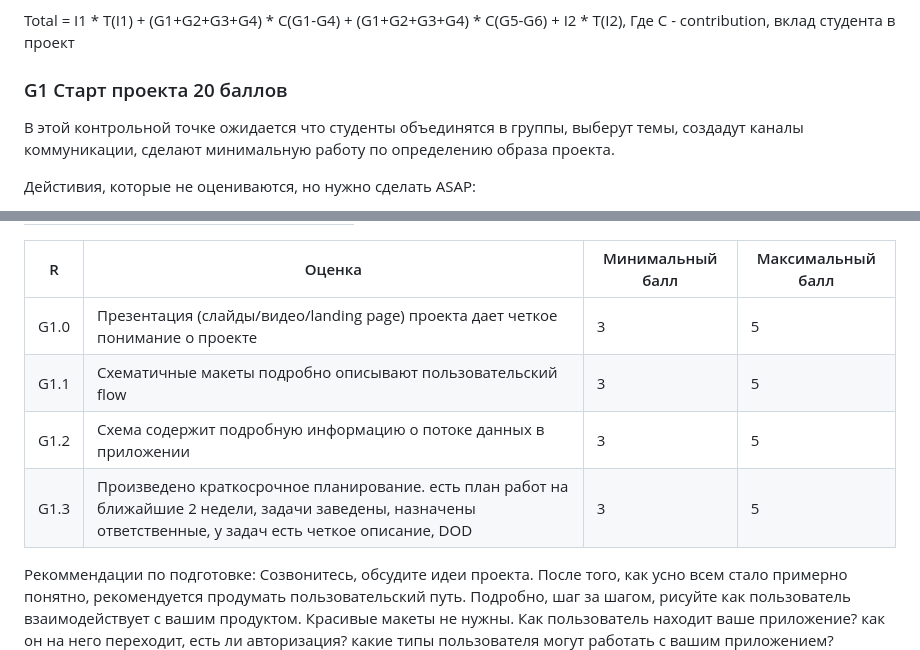
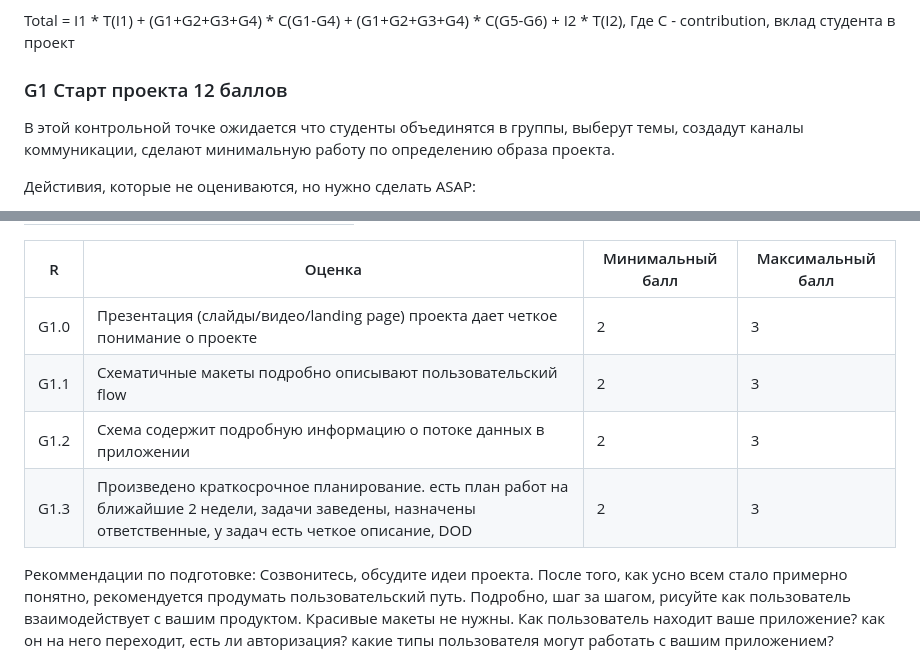
Before and after one commit to stepancar-web-programming/readme, a Markdown page: PROJECT.md, 2 parts joined by grey strips. Rendered like a GitHub page.

Commit message:
Revise G1 scoring from 20 to 12 points
Updated project scoring criteria and adjusted points for G1.

```diff
--- a/PROJECT.md
+++ b/PROJECT.md
@@ -106,7 +106,7 @@ Total = I1 * T(I1) + (G1+G2+G3+G4) * C(G1-G4) + (G1+G2+G3+G4) * C(G5-G6) + I2 *
 Где C - contribution, вклад студента в проект
 
 
-### G1 Старт проекта 20 баллов
+### G1 Старт проекта 12 баллов
 
 В этой контрольной точке ожидается что студенты объединятся в группы, выберут темы,
 создадут каналы коммуникации, сделают минимальную работу по определению образа проекта.
@@ -140,10 +140,10 @@ https://github.com/stepancar-web-programming/readme/blob/master/projects.json
 
 |R | Оценка | Минимальный балл | Максимальный балл |
 |--|--------|------------------|------------------|
-|G1.0| Презентация (слайды/видео/landing page) проекта дает четкое понимание о проекте | 3             | 5                |
-|G1.1| Схематичные макеты подробно описывают пользовательский flow | 3             | 5                |
-|G1.2| Схема содержит подробную информацию о потоке данных в приложении | 3             | 5                |
-|G1.3| Произведено краткосрочное планирование. есть план работ на ближайшие 2 недели, задачи заведены, назначены ответственные, у задач есть четкое описание, DOD | 3             | 5                |
+|G1.0| Презентация (слайды/видео/landing page) проекта дает четкое понимание о проекте | 2             | 3                |
+|G1.1| Схематичные макеты подробно описывают пользовательский flow | 2             | 3                |
+|G1.2| Схема содержит подробную информацию о потоке данных в приложении | 2             | 3                |
+|G1.3| Произведено краткосрочное планирование. есть план работ на ближайшие 2 недели, задачи заведены, назначены ответственные, у задач есть четкое описание, DOD | 2             | 3                |
 
 Рекоммендации по подготовке:
 Созвонитесь, обсудите идеи проекта.
```
